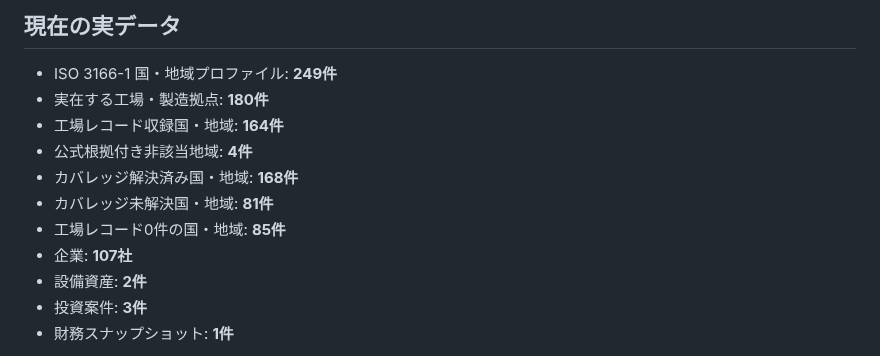
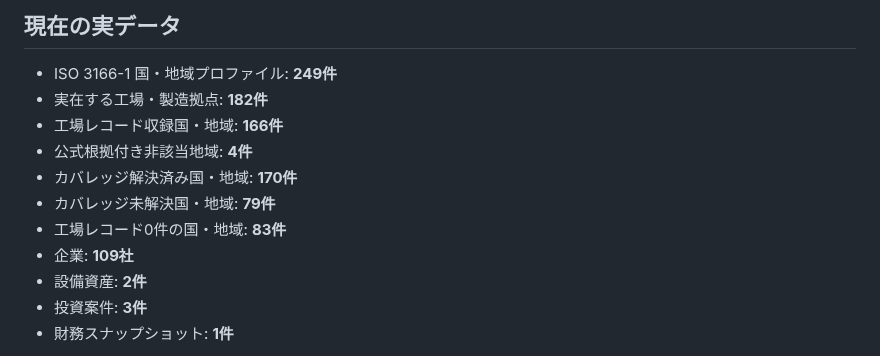
Before and after one commit to KAFKA2306/factory, a Markdown page: README.md, the part around the change. Drawn GitHub-style.

Commit message:
Update coverage counts after Aruba and Curacao batch

```diff
--- a/README.md
+++ b/README.md
@@ -5,13 +5,13 @@
 ## 現在の実データ
 
 - ISO 3166-1 国・地域プロファイル: **249件**
-- 実在する工場・製造拠点: **180件**
-- 工場レコード収録国・地域: **164件**
+- 実在する工場・製造拠点: **182件**
+- 工場レコード収録国・地域: **166件**
 - 公式根拠付き非該当地域: **4件**
-- カバレッジ解決済み国・地域: **168件**
-- カバレッジ未解決国・地域: **81件**
-- 工場レコード0件の国・地域: **85件**
-- 企業: **107社**
+- カバレッジ解決済み国・地域: **170件**
+- カバレッジ未解決国・地域: **79件**
+- 工場レコード0件の国・地域: **83件**
+- 企業: **109社**
 - 設備資産: **2件**
 - 投資案件: **3件**
 - 財務スナップショット: **1件**
```
